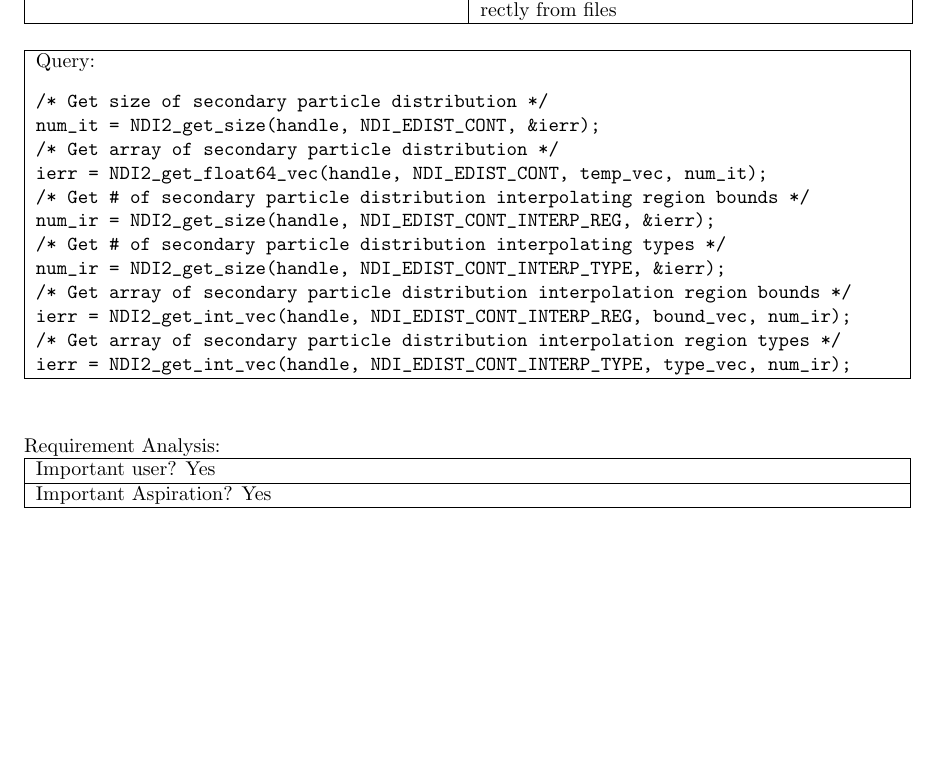
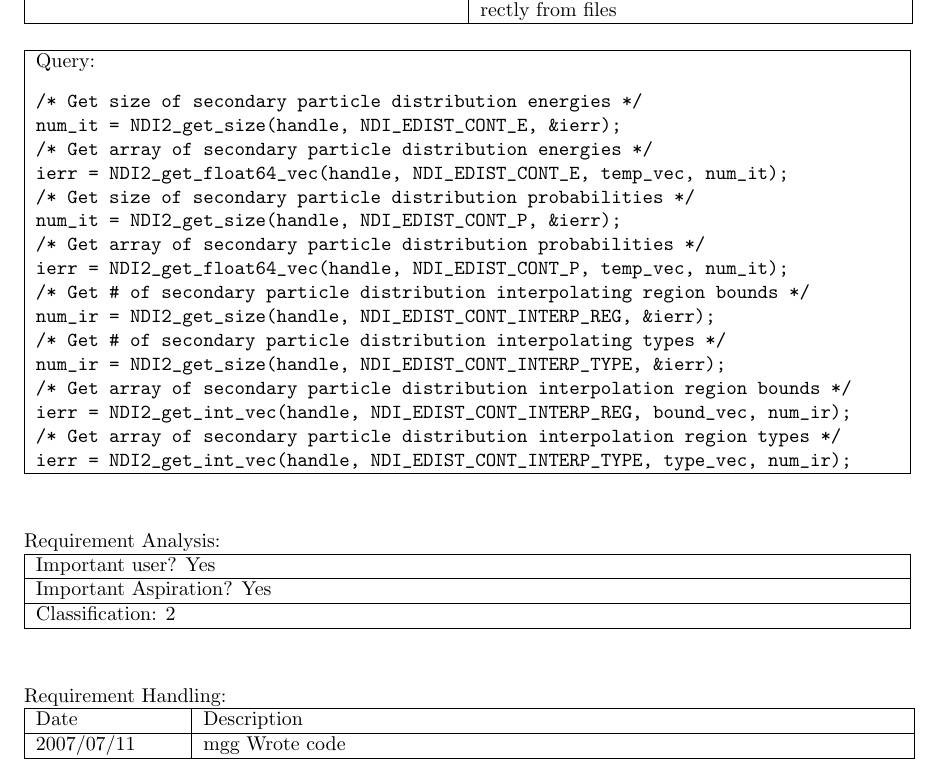
Before and after one commit to lanl/ndi, a LaTeX document (doc/reqt/rcf_2.0.7.tex, which reads doc/reqt/rcf29.tex): part of page 2 of 6, cut so that both start at the same text, the shorter picture padded with empty space. Compiled offline with pdfLaTeX.

Commit message:
updated reqt 29

```diff
--- a/doc/reqt/rcf29.tex
+++ b/doc/reqt/rcf29.tex
@@ -24,10 +24,14 @@ Urgent: No & Comment: Information currently accessed directly from files\\ \hlin
 \begin{tabular}{|p{433pt}|} \hline
 Query:
 \begin{verbatim}
-/* Get size of secondary particle distribution */
-num_it = NDI2_get_size(handle, NDI_EDIST_CONT, &ierr);
-/* Get array of secondary particle distribution */
-ierr = NDI2_get_float64_vec(handle, NDI_EDIST_CONT, temp_vec, num_it);
+/* Get size of secondary particle distribution energies */
+num_it = NDI2_get_size(handle, NDI_EDIST_CONT_E, &ierr);
+/* Get array of secondary particle distribution energies */
+ierr = NDI2_get_float64_vec(handle, NDI_EDIST_CONT_E, temp_vec, num_it);
+/* Get size of secondary particle distribution probabilities */
+num_it = NDI2_get_size(handle, NDI_EDIST_CONT_P, &ierr);
+/* Get array of secondary particle distribution probabilities */
+ierr = NDI2_get_float64_vec(handle, NDI_EDIST_CONT_P, temp_vec, num_it);
 /* Get # of secondary particle distribution interpolating region bounds */
 num_ir = NDI2_get_size(handle, NDI_EDIST_CONT_INTERP_REG, &ierr);
 /* Get # of secondary particle distribution interpolating types */
@@ -48,3 +52,11 @@ Important user? Yes \\ \hline
 Important Aspiration? Yes \\ \hline
 Classification: 2 \\ \hline
 \end{tabular}
+\vspace{24pt}
+
+Requirement Handling:
+
+\begin{tabular}{|p{72pt}|p{351pt}|} \hline
+Date & Description \\ \hline
+2007/07/11 & mgg Wrote code \\ \hline
+\end{tabular}
```
